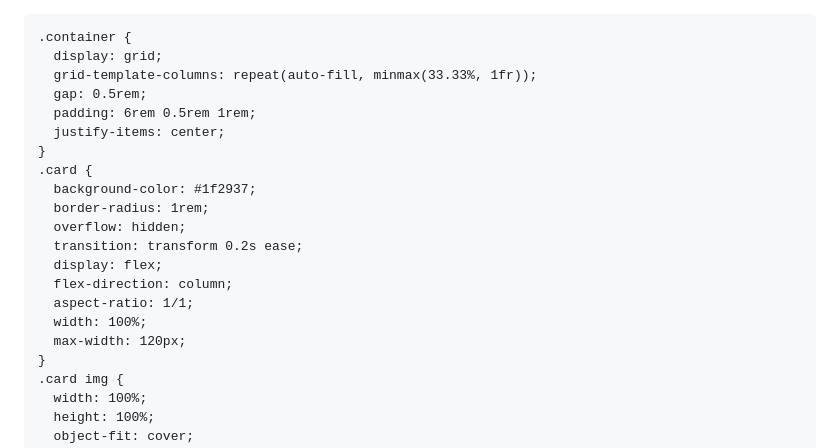
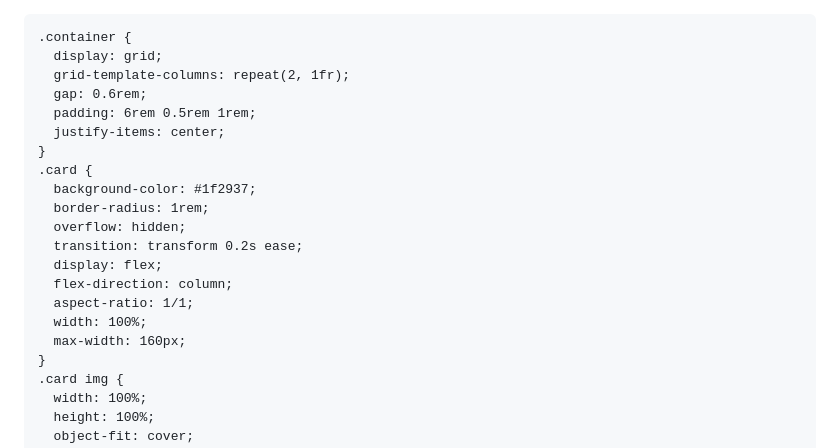
Before and after one commit to abomkdad/colore, a Markdown page: README.md, the part around the change. GitHub-like rendering.

```diff
--- a/README.md
+++ b/README.md
@@ -1,4 +1,3 @@
-<!DOCTYPE html>
 <html lang="he" dir="rtl">
 <head>
   <meta charset="UTF-8">
@@ -69,8 +68,8 @@
 
     .container {
       display: grid;
-      grid-template-columns: repeat(auto-fill, minmax(33.33%, 1fr));
-      gap: 0.5rem;
+      grid-template-columns: repeat(2, 1fr);
+      gap: 0.6rem;
       padding: 6rem 0.5rem 1rem;
       justify-items: center;
     }
@@ -83,7 +82,7 @@
       flex-direction: column;
       aspect-ratio: 1/1;
       width: 100%;
-      max-width: 120px;
+      max-width: 160px;
     }
     .card img {
       width: 100%;
```
